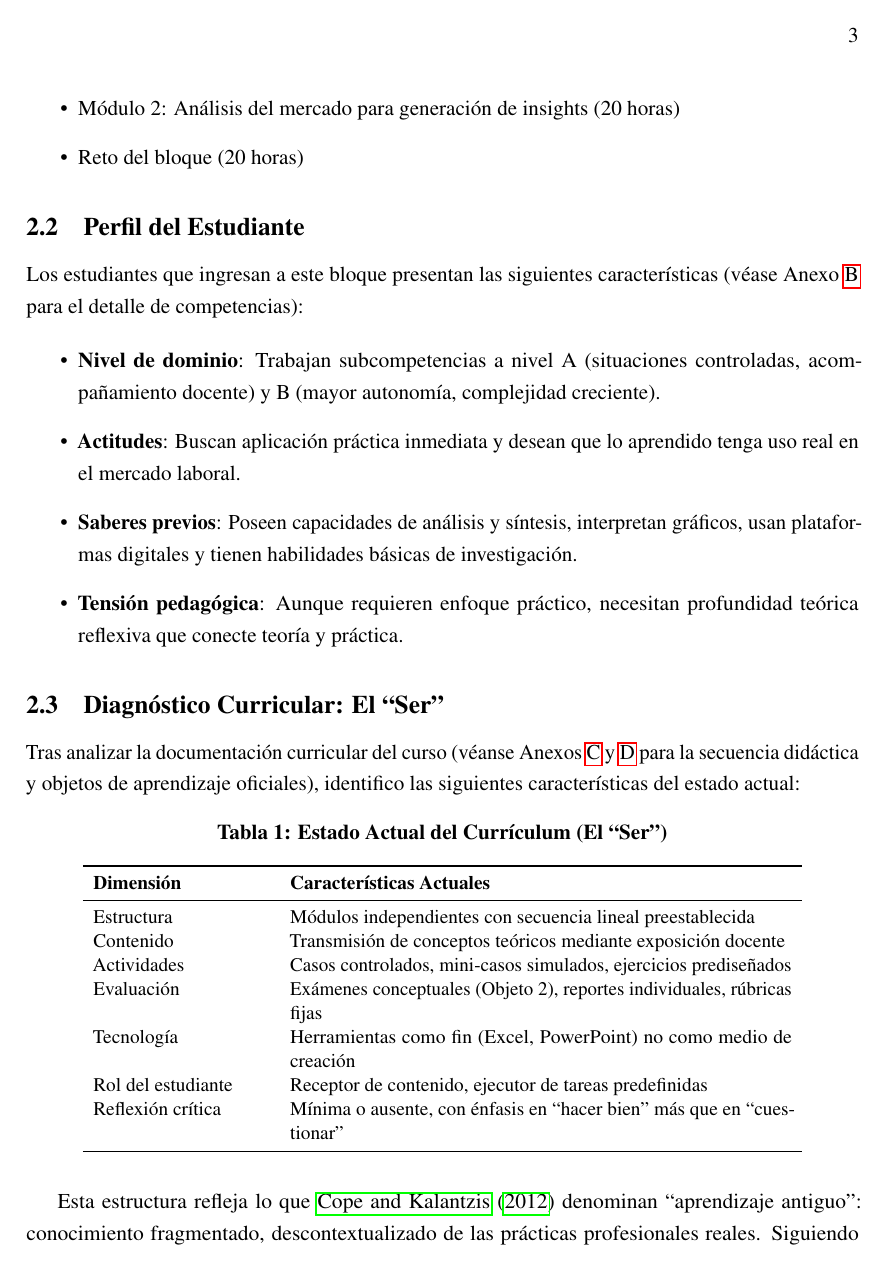
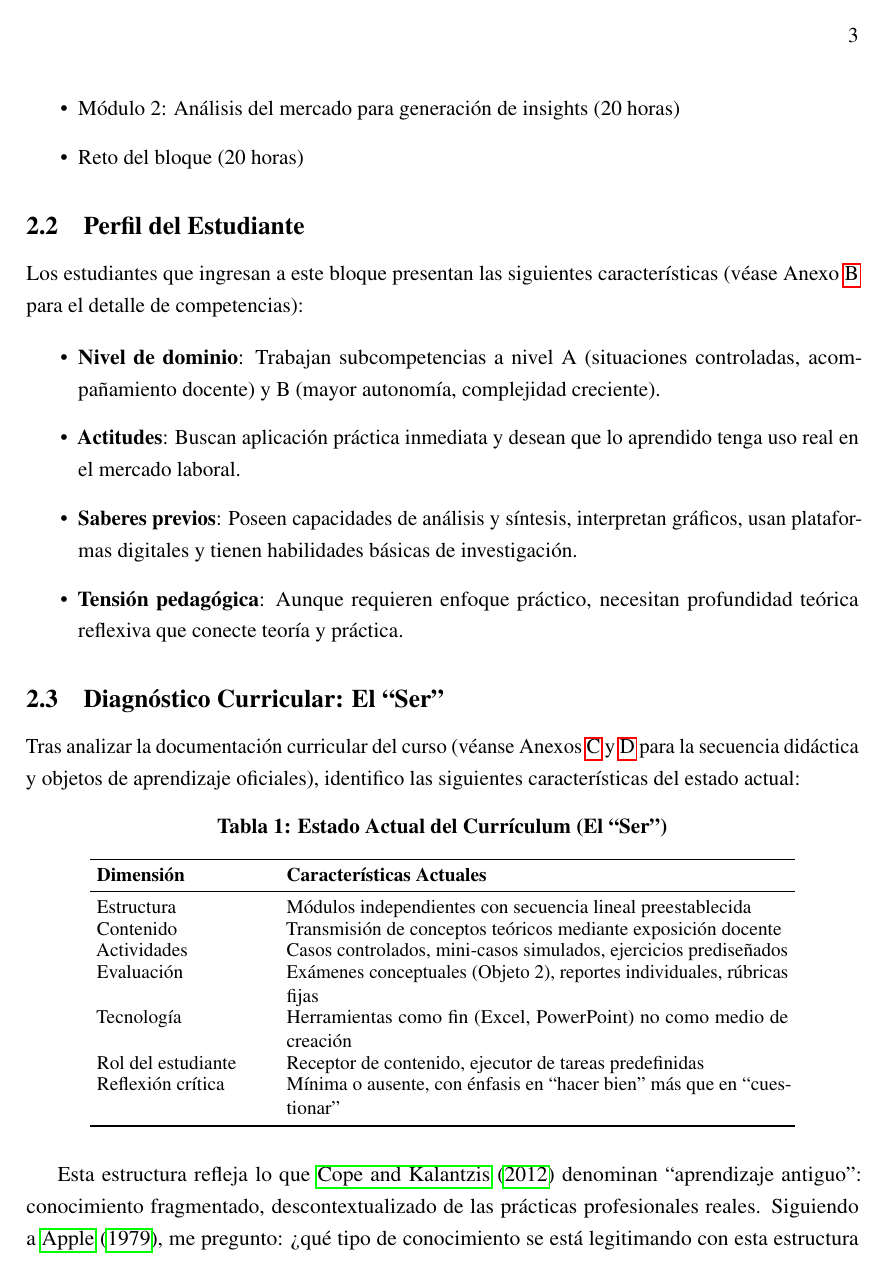
Before and after one commit to HesusG/analsisis-del-curriculo-upaep, a LaTeX document (document/main.tex): page 3 of 24. Compiled offline with pdfLaTeX.

Commit message:
Tablas más compactas para evitar cortes de página

```diff
--- a/document/main.tex
+++ b/document/main.tex
@@ -28,6 +28,10 @@
 \usepackage{booktabs}
 \usepackage{graphicx}
 \usepackage{float}
+
+% --- Tablas más compactas ---
+\setlength{\tabcolsep}{4pt}  % Reduce espacio horizontal en celdas
+\renewcommand{\arraystretch}{0.9}  % Reduce espacio vertical entre filas
 
 % --- URLs y enlaces ---
 \usepackage{url}
```
Also changed, not shown: document/main.pdf.
